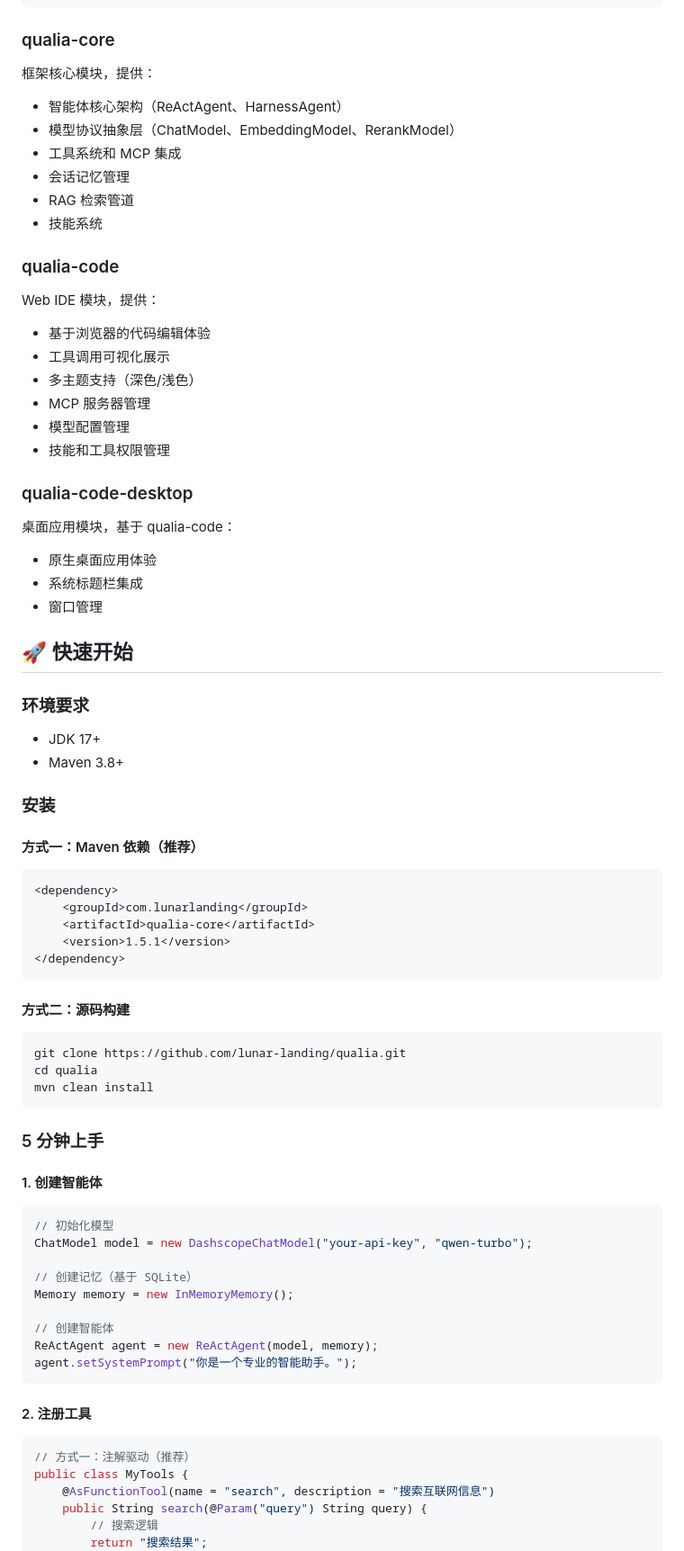
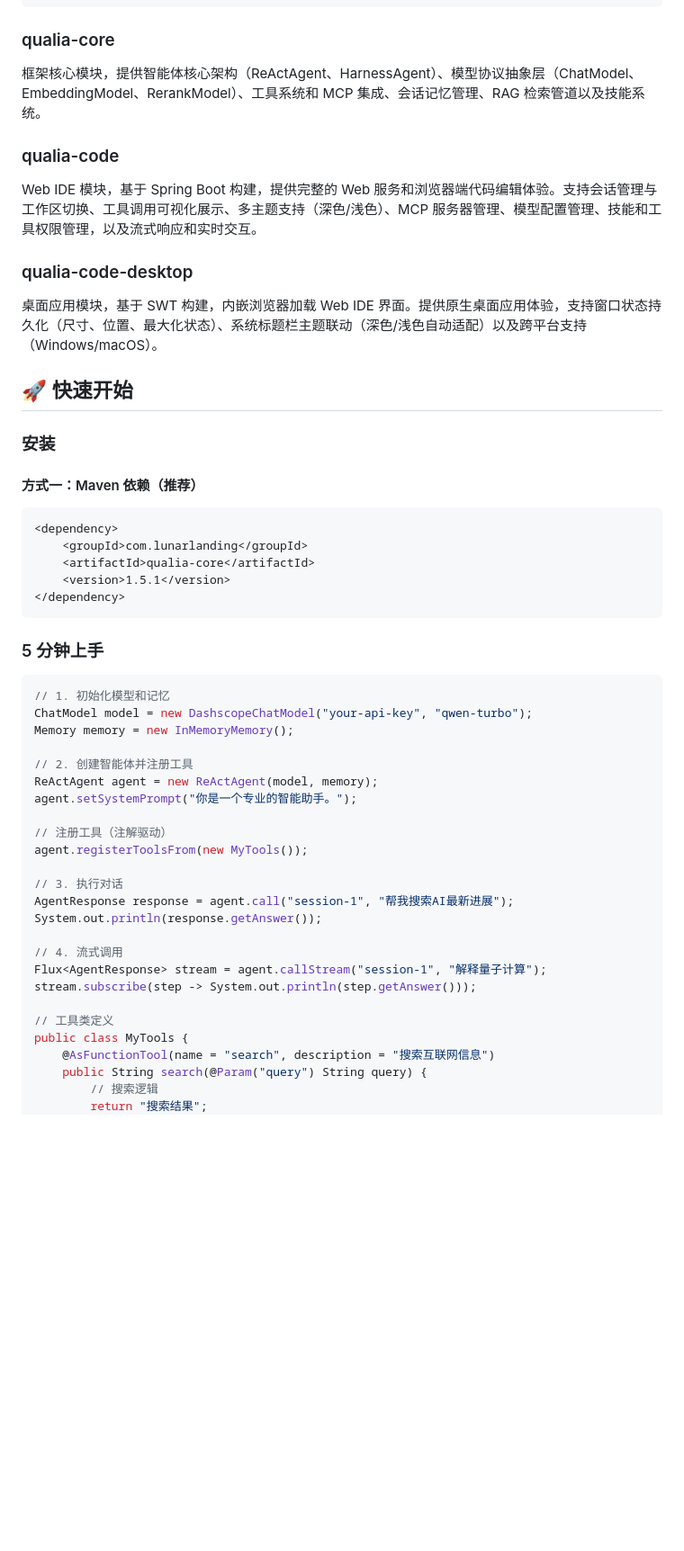
Before and after one commit to lunar-landing/qualia, a Markdown page: README.md, the part around one of its changes. Shown at 90% size. GitHub-like rendering; blank space fills up the shorter version.

````diff
--- a/README.md
+++ b/README.md
@@ -81,37 +36,17 @@ qualia/
 
 ### qualia-core
 
-框架核心模块，提供：
-- 智能体核心架构（ReActAgent、HarnessAgent）
-- 模型协议抽象层（ChatModel、EmbeddingModel、RerankModel）
-- 工具系统和 MCP 集成
-- 会话记忆管理
-- RAG 检索管道
-- 技能系统
+框架核心模块，提供智能体核心架构（ReActAgent、HarnessAgent）、模型协议抽象层（ChatModel、EmbeddingModel、RerankModel）、工具系统和 MCP 集成、会话记忆管理、RAG 检索管道以及技能系统。
 
 ### qualia-code
 
-Web IDE 模块，提供：
-- 基于浏览器的代码编辑体验
-- 工具调用可视化展示
-- 多主题支持（深色/浅色）
-- MCP 服务器管理
-- 模型配置管理
-- 技能和工具权限管理
+Web IDE 模块，基于 Spring Boot 构建，提供完整的 Web 服务和浏览器端代码编辑体验。支持会话管理与工作区切换、工具调用可视化展示、多主题支持（深色/浅色）、MCP 服务器管理、模型配置管理、技能和工具权限管理，以及流式响应和实时交互。
 
 ### qualia-code-desktop
 
-桌面应用模块，基于 qualia-code：
-- 原生桌面应用体验
-- 系统标题栏集成
-- 窗口管理
+桌面应用模块，基于 SWT 构建，内嵌浏览器加载 Web IDE 界面。提供原生桌面应用体验，支持窗口状态持久化（尺寸、位置、最大化状态）、系统标题栏主题联动（深色/浅色自动适配）以及跨平台支持（Windows/macOS）。
 
 ## 🚀 快速开始
-
-### 环境要求
-
-- JDK 17+
-- Maven 3.8+
 
 ### 安装
 
@@ -125,34 +60,29 @@ Web IDE 模块，提供：
 </dependency>
 ```
 
-#### 方式二：源码构建
-
-```bash
-git clone https://github.com/lunar-landing/qualia.git
-cd qualia
-mvn clean install
-```
-
 ### 5 分钟上手
 
-#### 1. 创建智能体
-
 ```java
-// 初始化模型
+// 1. 初始化模型和记忆
 ChatModel model = new DashscopeChatModel("your-api-key", "qwen-turbo");
-
-// 创建记忆（基于 SQLite）
 Memory memory = new InMemoryMemory();
 
-// 创建智能体
+// 2. 创建智能体并注册工具
 ReActAgent agent = new ReActAgent(model, memory);
 agent.setSystemPrompt("你是一个专业的智能助手。");
-```
 
-#### 2. 注册工具
+// 注册工具（注解驱动）
+agent.registerToolsFrom(new MyTools());
 
-```java
-// 方式一：注解驱动（推荐）
+// 3. 执行对话
+AgentResponse response = agent.call("session-1", "帮我搜索AI最新进展");
+System.out.println(response.getAnswer());
+
+// 4. 流式调用
+Flux<AgentResponse> stream = agent.callStream("session-1", "解释量子计算");
+stream.subscribe(step -> System.out.println(step.getAnswer()));
+
+// 工具类定义
 public class MyTools {
     @AsFunctionTool(name = "search", description = "搜索互联网信息")
     public String search(@Param("query") String query) {
````
Also changed, not shown: other parts of README.md (+11 -193 lines).
